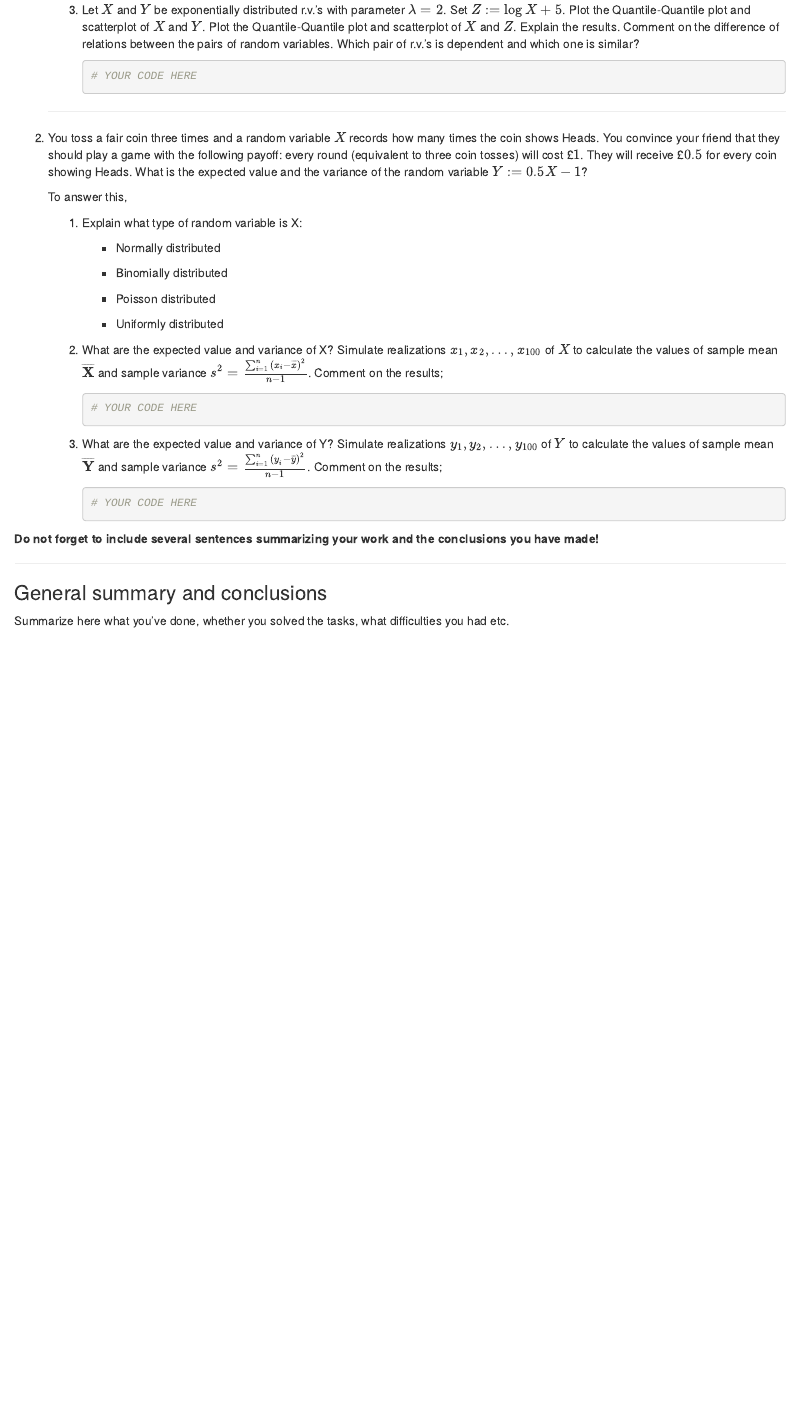
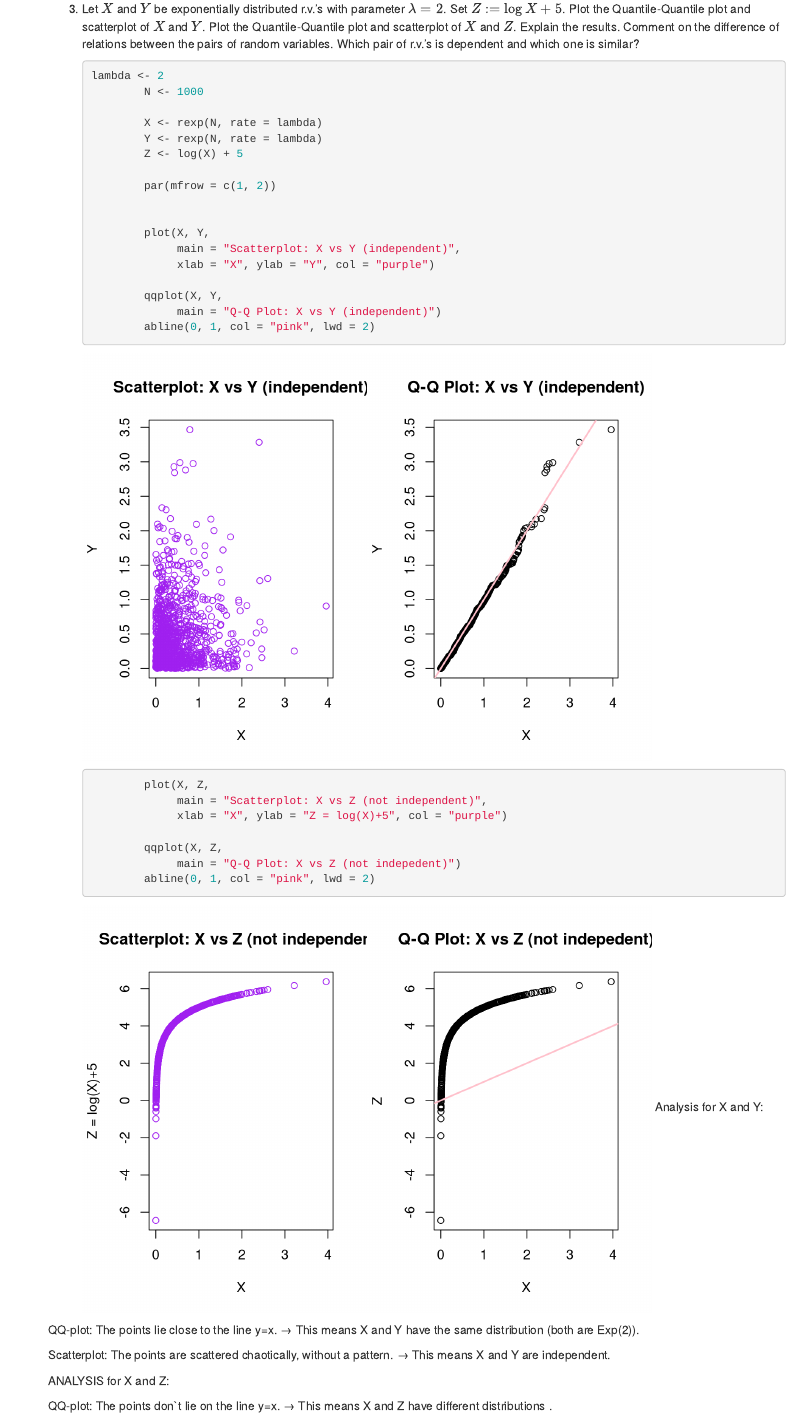
Before and after one commit to KOTAYE/Probability_LAB2, an R Markdown document (Lab2-2025-Vitchynkina-Trush-Syrotiuk.Rmd): the page in a window 1100 px wide, from 10600 px down before the commit and from 11260 px down after it, so that both start at the same text. Rendered offline with R 4.5, knitr and Pandoc, with nearby package versions.

Commit message:
Add implementation Task 4 part 1

````diff
--- a/Lab2-2025-Vitchynkina-Trush-Syrotiuk.Rmd
+++ b/Lab2-2025-Vitchynkina-Trush-Syrotiuk.Rmd
@@ -376,5 +396,39 @@ curve(pnorm(x, mean = mu, sd = sigma), col = "red", lwd = 2, add = TRUE)
     3.  Let $X$ and $Y$ be exponentially distributed r.v.'s with parameter $\lambda = 2$. Set $Z := \log{X} + 5$. Plot the Quantile-Quantile plot and scatterplot of $X$ and $Y$. Plot the Quantile-Quantile plot and scatterplot of $X$ and $Z$. Explain the results. Comment on the difference of relations between the pairs of random variables. Which pair of r.v.'s is dependent and which one is similar?
 
         ```{r}
-        # YOUR CODE HERE
+        lambda <- 2
+		N <- 1000
+
+		X <- rexp(N, rate = lambda)
+		Y <- rexp(N, rate = lambda)
+		Z <- log(X) + 5
+
+		par(mfrow = c(1, 2))
+
+
+		plot(X, Y,
+		     main = "Scatterplot: X vs Y (independent)",
+		     xlab = "X", ylab = "Y", col = "purple")
+
+		qqplot(X, Y,
+		     main = "Q-Q Plot: X vs Y (independent)")
+		abline(0, 1, col = "pink", lwd = 2)
+
+
+		plot(X, Z,
+		     main = "Scatterplot: X vs Z (not independent)",
+		     xlab = "X", ylab = "Z = log(X)+5", col = "purple")
+
+		qqplot(X, Z,
+		     main = "Q-Q Plot: X vs Z (not indepedent)")
+		abline(0, 1, col = "pink", lwd = 2)
         ```
+	Analysis for X and Y:
+
+	QQ-plot: The points lie close to the line y=x. → This means X and Y have the same distribution (both are Exp(2)).
+
+	Scatterplot: The points are scattered chaotically, without a pattern. → This means X and Y are independent.
+
+	ANALYSIS for X and Z:
+
+	QQ-plot: The points don`t lie on the line y=x. → This means X and Z have different distributions .
````
Also changed, not shown: Lab2-2025-Vitchynkina-Trush-Syrotiuk.Rmd (42 more changed lines).
